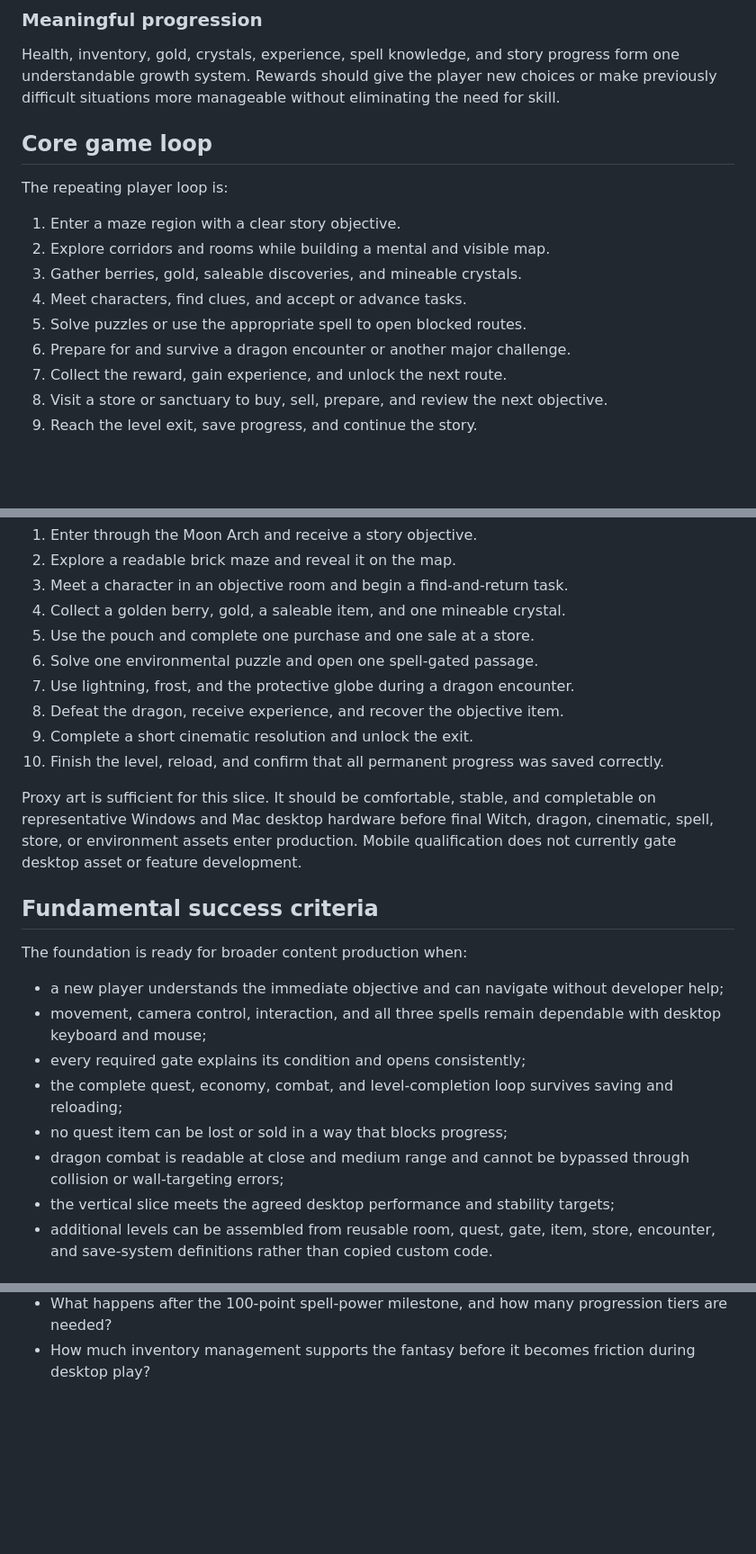
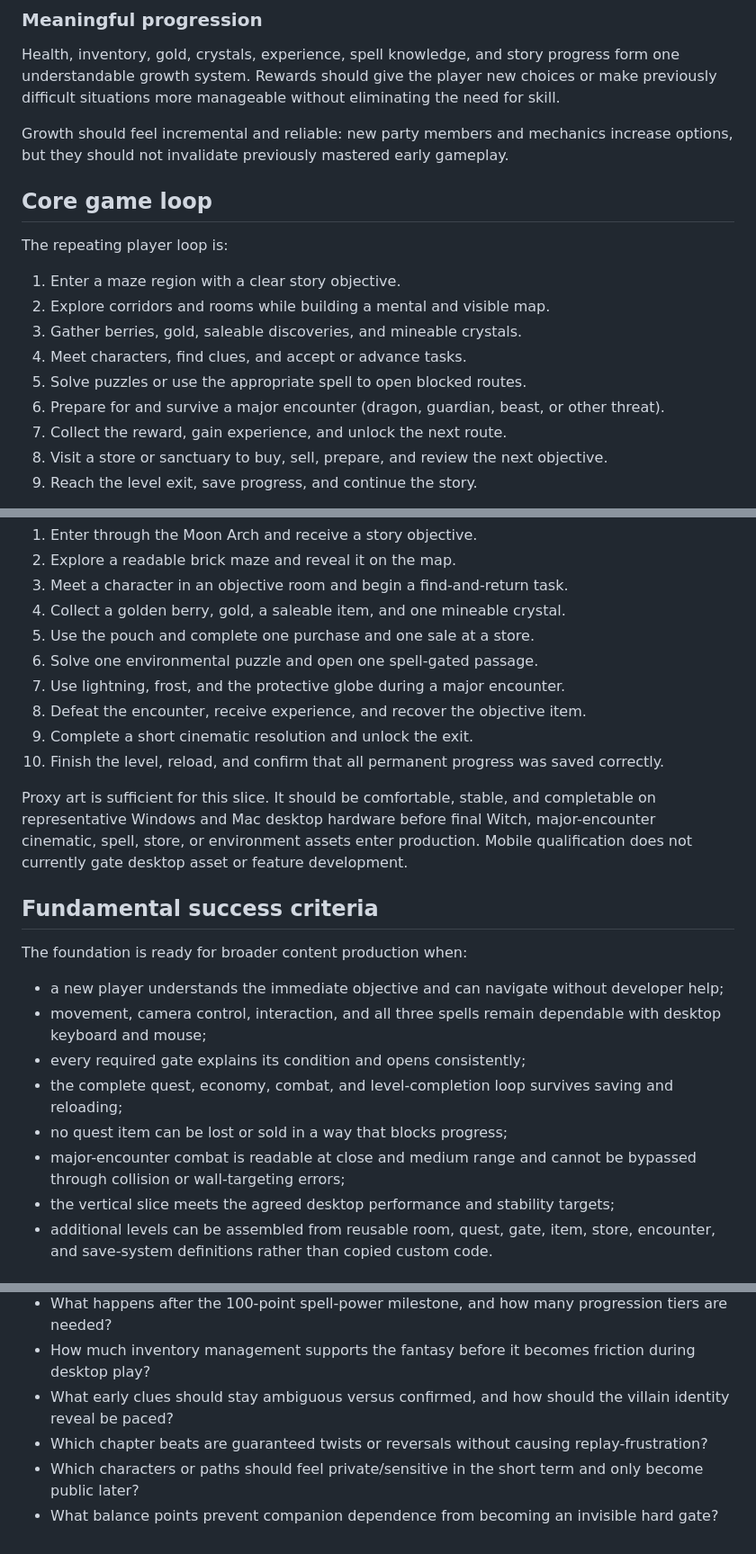
Before and after one commit to FionnbarZero/haze-maze, a Markdown page: docs/game-fundamentals.md, 3 parts joined by grey strips. Shown at 90% size. GitHub-like rendering; blank space fills up the shorter version.

```diff
--- a/docs/game-fundamentals.md
+++ b/docs/game-fundamentals.md
@@ -51,6 +69,8 @@ Story is delivered through exploration, environmental details, found objects, co
 ### Meaningful progression
 
 Health, inventory, gold, crystals, experience, spell knowledge, and story progress form one understandable growth system. Rewards should give the player new choices or make previously difficult situations more manageable without eliminating the need for skill.
+
+Growth should feel incremental and reliable: new party members and mechanics increase options, but they should not invalidate previously mastered early gameplay.
 
 ## Core game loop
 
@@ -61,7 +81,7 @@ The repeating player loop is:
 3. Gather berries, gold, saleable discoveries, and mineable crystals.
 4. Meet characters, find clues, and accept or advance tasks.
 5. Solve puzzles or use the appropriate spell to open blocked routes.
-6. Prepare for and survive a dragon encounter or another major challenge.
+6. Prepare for and survive a major encounter (dragon, guardian, beast, or other threat).
 7. Collect the reward, gain experience, and unlock the next route.
 8. Visit a store or sanctuary to buy, sell, prepare, and review the next objective.
 9. Reach the level exit, save progress, and continue the story.
@@ -246,12 +284,12 @@ Before building ten levels or commissioning final assets, Level 1 should prove a
 4. Collect a golden berry, gold, a saleable item, and one mineable crystal.
 5. Use the pouch and complete one purchase and one sale at a store.
 6. Solve one environmental puzzle and open one spell-gated passage.
-7. Use lightning, frost, and the protective globe during a dragon encounter.
-8. Defeat the dragon, receive experience, and recover the objective item.
+7. Use lightning, frost, and the protective globe during a major encounter.
+8. Defeat the encounter, receive experience, and recover the objective item.
 9. Complete a short cinematic resolution and unlock the exit.
 10. Finish the level, reload, and confirm that all permanent progress was saved correctly.
 
-Proxy art is sufficient for this slice. It should be comfortable, stable, and completable on representative Windows and Mac desktop hardware before final Witch, dragon, cinematic, spell, store, or environment assets enter production. Mobile qualification does not currently gate desktop asset or feature development.
+Proxy art is sufficient for this slice. It should be comfortable, stable, and completable on representative Windows and Mac desktop hardware before final Witch, major-encounter cinematic, spell, store, or environment assets enter production. Mobile qualification does not currently gate desktop asset or feature development.
 
 ## Fundamental success criteria
 
@@ -262,7 +300,7 @@ The foundation is ready for broader content production when:
 - every required gate explains its condition and opens consistently;
 - the complete quest, economy, combat, and level-completion loop survives saving and reloading;
 - no quest item can be lost or sold in a way that blocks progress;
-- dragon combat is readable at close and medium range and cannot be bypassed through collision or wall-targeting errors;
+- major-encounter combat is readable at close and medium range and cannot be bypassed through collision or wall-targeting errors;
 - the vertical slice meets the agreed desktop performance and stability targets;
 - additional levels can be assembled from reusable room, quest, gate, item, store, encounter, and save-system definitions rather than copied custom code.
 
@@ -280,3 +318,7 @@ The following choices should be resolved through short design discussions and pr
 - How long should one level, one play session, and the complete game be?
 - What happens after the 100-point spell-power milestone, and how many progression tiers are needed?
 - How much inventory management supports the fantasy before it becomes friction during desktop play?
+- What early clues should stay ambiguous versus confirmed, and how should the villain identity reveal be paced?
+- Which chapter beats are guaranteed twists or reversals without causing replay-frustration?
+- Which characters or paths should feel private/sensitive in the short term and only become public later?
+- What balance points prevent companion dependence from becoming an invisible hard gate?
```
Also changed, not shown: other parts of docs/game-fundamentals.md (+47 -11 lines).
